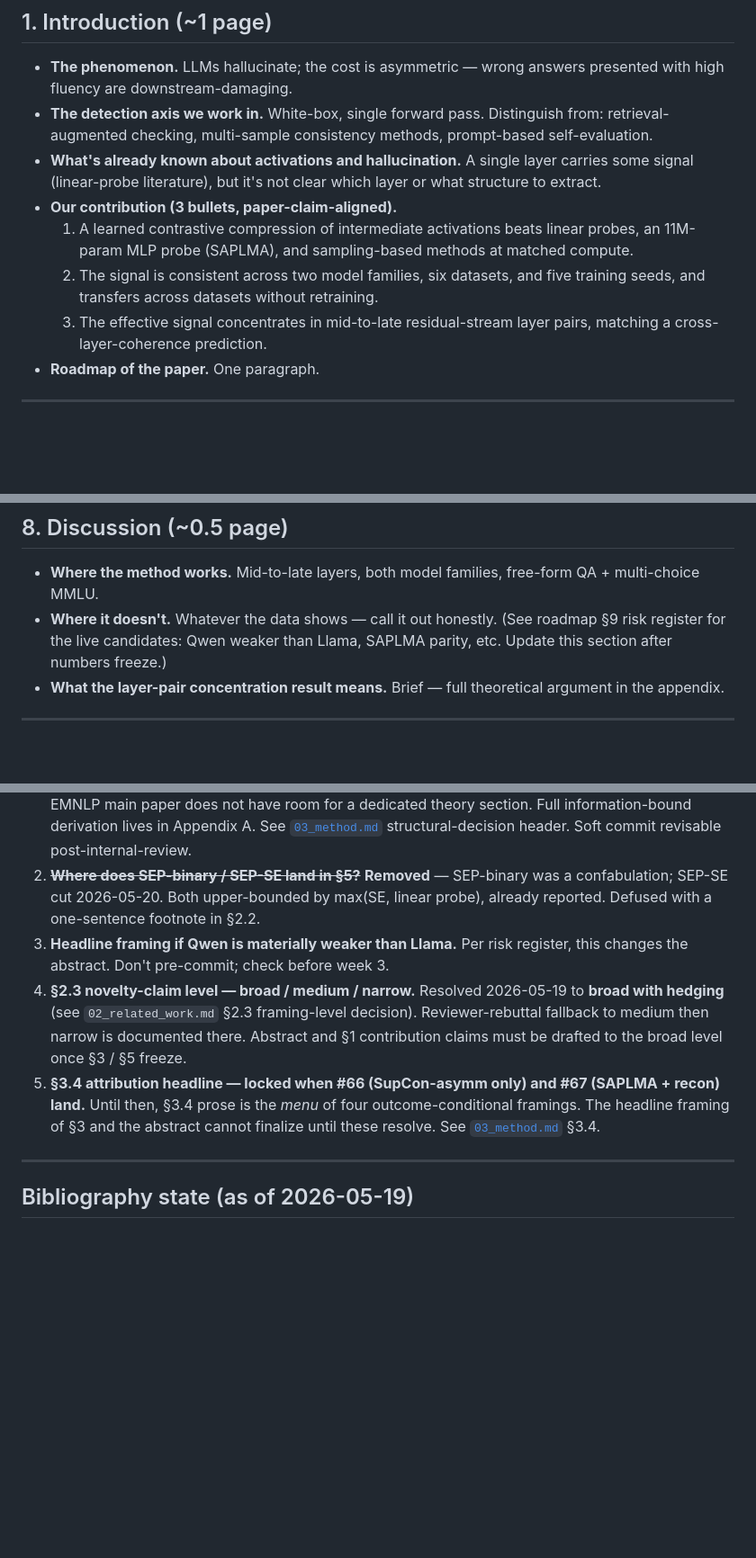
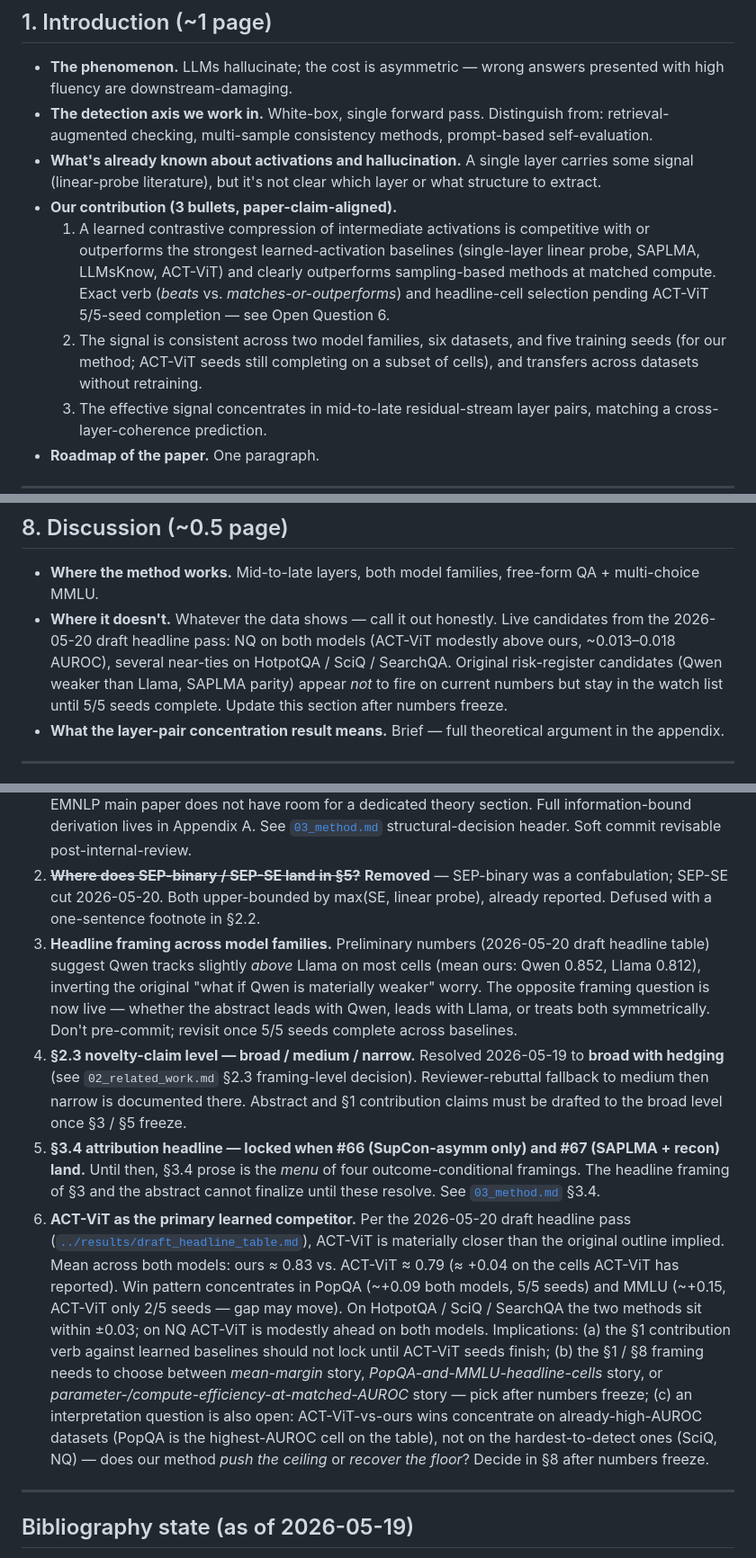
Before and after one commit to hyang0129/HalluLens, a Markdown page: paper/outline.md, 3 parts joined by grey strips. Shown at 90% size. Rendered like a GitHub page; blank space fills up the shorter version.

Commit message:
changes based on interrim results

```diff
--- a/paper/outline.md
+++ b/paper/outline.md
@@ -23,8 +23,8 @@ Structural skeleton only. Each section lists what the prose will cover, not the
 - **The detection axis we work in.** White-box, single forward pass. Distinguish from: retrieval-augmented checking, multi-sample consistency methods, prompt-based self-evaluation.
 - **What's already known about activations and hallucination.** A single layer carries some signal (linear-probe literature), but it's not clear which layer or what structure to extract.
 - **Our contribution (3 bullets, paper-claim-aligned).**
-  1. A learned contrastive compression of intermediate activations beats linear probes, an 11M-param MLP probe (SAPLMA), and sampling-based methods at matched compute.
-  2. The signal is consistent across two model families, six datasets, and five training seeds, and transfers across datasets without retraining.
+  1. A learned contrastive compression of intermediate activations is competitive with or outperforms the strongest learned-activation baselines (single-layer linear probe, SAPLMA, LLMsKnow, ACT-ViT) and clearly outperforms sampling-based methods at matched compute. Exact verb (*beats* vs. *matches-or-outperforms*) and headline-cell selection pending ACT-ViT 5/5-seed completion — see Open Question 6.
+  2. The signal is consistent across two model families, six datasets, and five training seeds (for our method; ACT-ViT seeds still completing on a subset of cells), and transfers across datasets without retraining.
   3. The effective signal concentrates in mid-to-late residual-stream layer pairs, matching a cross-layer-coherence prediction.
 - **Roadmap of the paper.** One paragraph.
 
@@ -100,7 +100,7 @@ Numbers freeze before this section is written. Until then, table/figure slots ar
 ## 8. Discussion (~0.5 page)
 
 - **Where the method works.** Mid-to-late layers, both model families, free-form QA + multi-choice MMLU.
-- **Where it doesn't.** Whatever the data shows — call it out honestly. (See roadmap §9 risk register for the live candidates: Qwen weaker than Llama, SAPLMA parity, etc. Update this section after numbers freeze.)
+- **Where it doesn't.** Whatever the data shows — call it out honestly. Live candidates from the 2026-05-20 draft headline pass: NQ on both models (ACT-ViT modestly above ours, ~0.013–0.018 AUROC), several near-ties on HotpotQA / SciQ / SearchQA. Original risk-register candidates (Qwen weaker than Llama, SAPLMA parity) appear *not* to fire on current numbers but stay in the watch list until 5/5 seeds complete. Update this section after numbers freeze.
 - **What the layer-pair concentration result means.** Brief — full theoretical argument in the appendix.
 
 ---
@@ -159,9 +159,10 @@ Each section below should eventually have its own file. Naming convention: `NN_s
 
 1. ~~**Theory as §3 subsection vs. its own section.**~~ **Resolved 2026-05-19** — folded into §3 as §3.2 (information-theoretic argument), not promoted to a standalone Theory section. Rationale: the load-bearing theoretical move is short, structurally inseparable from the architecture, and the 8-page EMNLP main paper does not have room for a dedicated theory section. Full information-bound derivation lives in Appendix A. See [`03_method.md`](03_method.md) structural-decision header. Soft commit revisable post-internal-review.
 2. ~~**Where does SEP-binary / SEP-SE land in §5?**~~ **Removed** — SEP-binary was a confabulation; SEP-SE cut 2026-05-20. Both upper-bounded by max(SE, linear probe), already reported. Defused with a one-sentence footnote in §2.2.
-3. **Headline framing if Qwen is materially weaker than Llama.** Per risk register, this changes the abstract. Don't pre-commit; check before week 3.
+3. **Headline framing across model families.** Preliminary numbers (2026-05-20 draft headline table) suggest Qwen tracks slightly *above* Llama on most cells (mean ours: Qwen 0.852, Llama 0.812), inverting the original "what if Qwen is materially weaker" worry. The opposite framing question is now live — whether the abstract leads with Qwen, leads with Llama, or treats both symmetrically. Don't pre-commit; revisit once 5/5 seeds complete across baselines.
 4. **§2.3 novelty-claim level — broad / medium / narrow.** Resolved 2026-05-19 to **broad with hedging** (see `02_related_work.md` §2.3 framing-level decision). Reviewer-rebuttal fallback to medium then narrow is documented there. Abstract and §1 contribution claims must be drafted to the broad level once §3 / §5 freeze.
 5. **§3.4 attribution headline — locked when #66 (SupCon-asymm only) and #67 (SAPLMA + recon) land.** Until then, §3.4 prose is the *menu* of four outcome-conditional framings. The headline framing of §3 and the abstract cannot finalize until these resolve. See [`03_method.md`](03_method.md) §3.4.
+6. **ACT-ViT as the primary learned competitor.** Per the 2026-05-20 draft headline pass ([`../results/draft_headline_table.md`](../results/draft_headline_table.md)), ACT-ViT is materially closer than the original outline implied. Mean across both models: ours ≈ 0.83 vs. ACT-ViT ≈ 0.79 (≈ +0.04 on the cells ACT-ViT has reported). Win pattern concentrates in PopQA (~+0.09 both models, 5/5 seeds) and MMLU (~+0.15, ACT-ViT only 2/5 seeds — gap may move). On HotpotQA / SciQ / SearchQA the two methods sit within ±0.03; on NQ ACT-ViT is modestly ahead on both models. Implications: (a) the §1 contribution verb against learned baselines should not lock until ACT-ViT seeds finish; (b) the §1 / §8 framing needs to choose between *mean-margin* story, *PopQA-and-MMLU-headline-cells* story, or *parameter-/compute-efficiency-at-matched-AUROC* story — pick after numbers freeze; (c) an interpretation question is also open: ACT-ViT-vs-ours wins concentrate on already-high-AUROC datasets (PopQA is the highest-AUROC cell on the table), not on the hardest-to-detect ones (SciQ, NQ) — does our method *push the ceiling* or *recover the floor*? Decide in §8 after numbers freeze.
 
 ---
 
```
